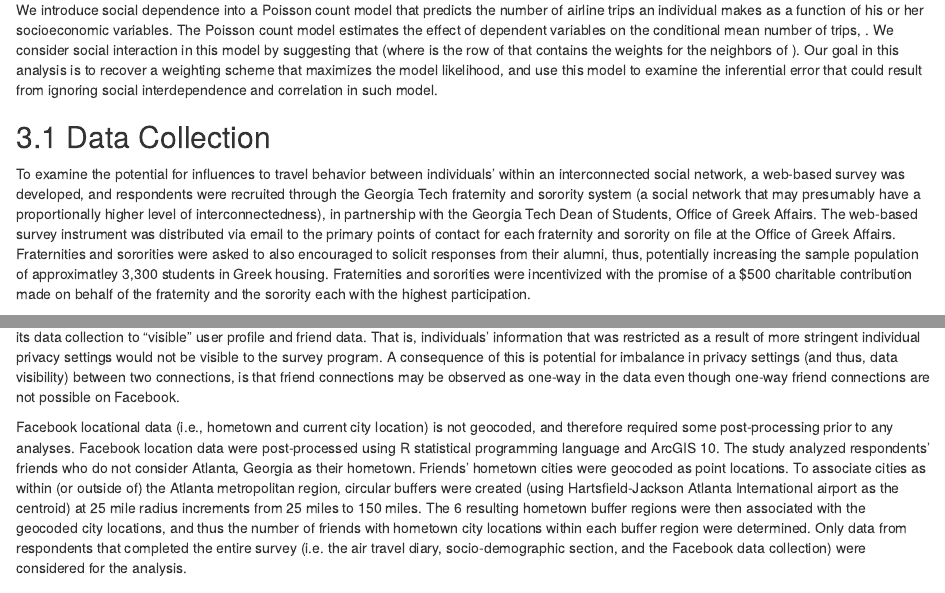
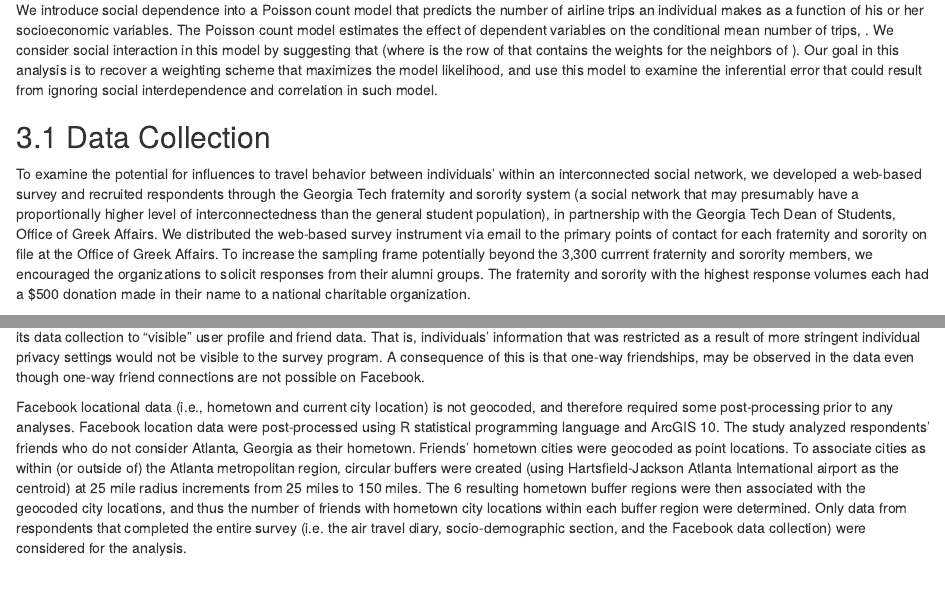
Before and after one commit to gregmacfarlane/facebookfraternities, an R Markdown document (article.Rmd): the page in a window 1100 px wide, from 2840 px down, and a second part further down, joined at a grey line. Rendered offline with R 4.5, knitr and Pandoc, with nearby package versions; some code elsewhere in the file could not run offline.

Commit message:
Activated the voice in the survey discussion.

```diff
--- a/article.Rmd
+++ b/article.Rmd
@@ -250,18 +250,17 @@ interdependence and correlation in such model.
 Data Collection
 ----------------------------------------
 To examine the potential for influences to travel behavior between individuals’
-within an interconnected social network, a web-based survey was developed, and
-respondents were recruited through the Georgia Tech fraternity and sorority
+within an interconnected social network, we developed a web-based survey
+and recruited respondents through the Georgia Tech fraternity and sorority
 system (a social network that may presumably have a proportionally higher level
-of interconnectedness), in partnership with the Georgia Tech Dean of Students,
-Office of Greek Affairs.  The web-based survey instrument was distributed via
-email to the primary points of contact for each fraternity and sorority on file
-at the Office of Greek Affairs.  Fraternities and sororities were asked to also
-encouraged to solicit responses from their alumni, thus, potentially increasing
-the sample population of approximatley 3,300 students in Greek housing.
-Fraternities and sororities were incentivized with the promise of a $500
-charitable contribution made on behalf of the fraternity and the sorority each
-with the highest participation.
+of interconnectedness than the general student population), in partnership with
+the Georgia Tech Dean of Students, Office of Greek Affairs. We distributed the
+web-based survey instrument via email to the primary points of contact for each
+fraternity and sorority on file at the Office of Greek Affairs. To increase the
+sampling frame potentially beyond the 3,300 currrent fraternity and sorority
+members, we encouraged the organizations to solicit responses from their alumni
+groups. The fraternity and sorority with the highest response volumes each
+had a $500 donation made in their name to a national charitable organization.
 
 The online survey instrument was adapted from @Wall2014; a detailed description
 of the instrument can be found there. The survey consists of three principal
@@ -293,16 +292,14 @@ the perspective of the respondent's individual profile, it is limited in its
 data collection to "visible" user profile and friend data. That is, individuals'
 information that was restricted as a result of more stringent individual privacy
 settings would not be visible to the survey program. A consequence of this is
-potential for imbalance in privacy settings (and thus, data visibility) between
-two connections, is that friend connections may be observed as one-way in the
-data even though one-way friend connections are not possible on Facebook.
-
+that one-way friendships, may be observed in the data even though one-way
+friend connections are not possible on Facebook.
 
 Facebook locational data (i.e., hometown and current city location) is not
 geocoded, and therefore required some post-processing prior to any analyses.
 Facebook location data were post-processed using R statistical programming
 language and ArcGIS 10.  The study analyzed respondents’ friends who do not
-consider Atlanta, Georgia as their hometown.  Friends’ hometown cities were
+consider Atlanta, Georgia as their hometown. Friends’ hometown cities were
 geocoded as point locations. To associate cities as within (or outside of) the
 Atlanta metropolitan region, circular buffers were created (using
 Hartsfield-Jackson Atlanta International airport as the centroid) at 25 mile
```
Also changed, not shown: article.html, article.Rmd (10 more changed lines).
